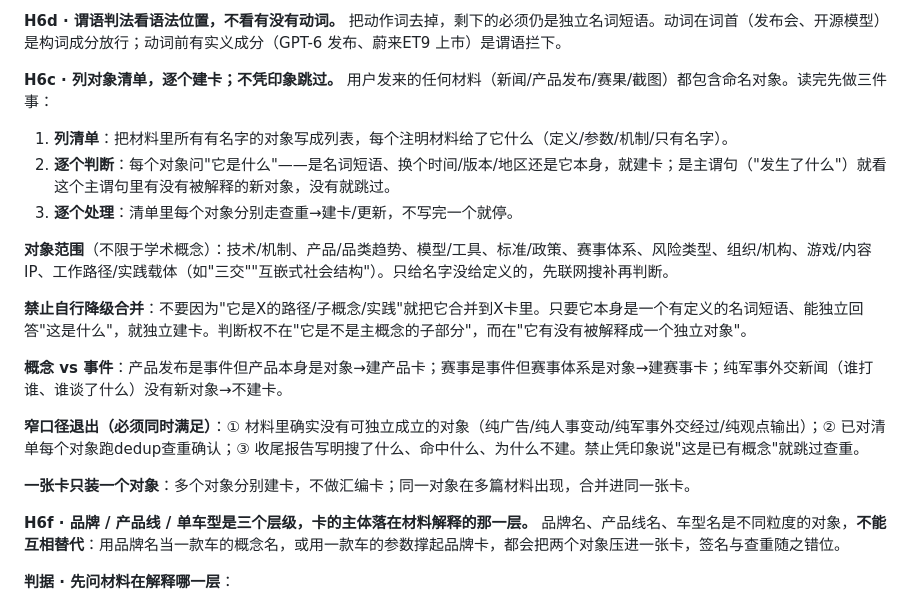
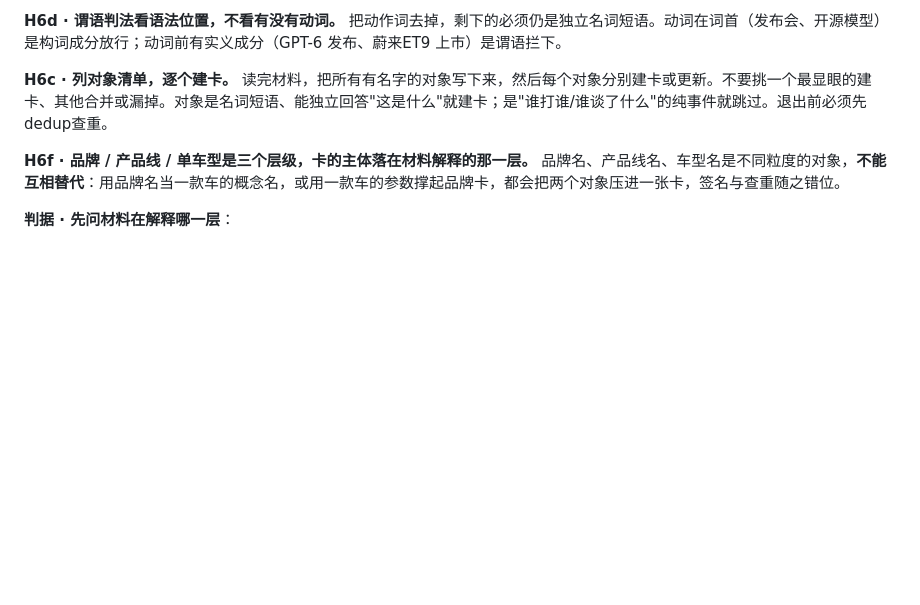
Before and after one commit to shushuzn/flomo-note, a Markdown page: SKILL.md, the part around the change. Rendered like a GitHub page; blank space fills up the shorter version.

Commit message:
refactor: H6c砍到只剩一句话，去掉所有判别表和补丁

```diff
--- a/SKILL.md
+++ b/SKILL.md
@@ -93,21 +93,8 @@ flomo 存储会转义特殊字符（`>`、`|` 存成 `\u003e`、`\|`），本地
 **H6d · 谓语判法看语法位置，不看有没有动词。**
 把动作词去掉，剩下的必须仍是独立名词短语。动词在词首（发布会、开源模型）是构词成分放行；动词前有实义成分（GPT-6 发布、蔚来ET9 上市）是谓语拦下。
 
-**H6c · 列对象清单，逐个建卡；不凭印象跳过。**
-用户发来的任何材料（新闻/产品发布/赛果/截图）都包含命名对象。读完先做三件事：
-1. **列清单**：把材料里所有有名字的对象写成列表，每个注明材料给了它什么（定义/参数/机制/只有名字）。
-2. **逐个判断**：每个对象问"它是什么"——是名词短语、换个时间/版本/地区还是它本身，就建卡；是主谓句（"发生了什么"）就看这个主谓句里有没有被解释的新对象，没有就跳过。
-3. **逐个处理**：清单里每个对象分别走查重→建卡/更新，不写完一个就停。
-
-**对象范围**（不限于学术概念）：技术/机制、产品/品类趋势、模型/工具、标准/政策、赛事体系、风险类型、组织/机构、游戏/内容IP、工作路径/实践载体（如"三交""互嵌式社会结构"）。只给名字没给定义的，先联网搜补再判断。
-
-**禁止自行降级合并**：不要因为"它是X的路径/子概念/实践"就把它合并到X卡里。只要它本身是一个有定义的名词短语、能独立回答"这是什么"，就独立建卡。判断权不在"它是不是主概念的子部分"，而在"它有没有被解释成一个独立对象"。
-
-**概念 vs 事件**：产品发布是事件但产品本身是对象→建产品卡；赛事是事件但赛事体系是对象→建赛事卡；纯军事外交新闻（谁打谁、谁谈了什么）没有新对象→不建卡。
-
-**窄口径退出（必须同时满足）**：① 材料里确实没有可独立成立的对象（纯广告/纯人事变动/纯军事外交经过/纯观点输出）；② 已对清单每个对象跑dedup查重确认；③ 收尾报告写明搜了什么、命中什么、为什么不建。禁止凭印象说"这是已有概念"就跳过查重。
-
-**一张卡只装一个对象**：多个对象分别建卡，不做汇编卡；同一对象在多篇材料出现，合并进同一张卡。
+**H6c · 列对象清单，逐个建卡。**
+读完材料，把所有有名字的对象写下来，然后每个对象分别建卡或更新。不要挑一个最显眼的建卡、其他合并或漏掉。对象是名词短语、能独立回答"这是什么"就建卡；是"谁打谁/谁谈了什么"的纯事件就跳过。退出前必须先dedup查重。
 
 **H6f · 品牌 / 产品线 / 单车型是三个层级，卡的主体落在材料解释的那一层。**
 品牌名、产品线名、车型名是不同粒度的对象，**不能互相替代**：用品牌名当一款车的概念名，或用一款车的参数撑起品牌卡，都会把两个对象压进一张卡，签名与查重随之错位。
```
